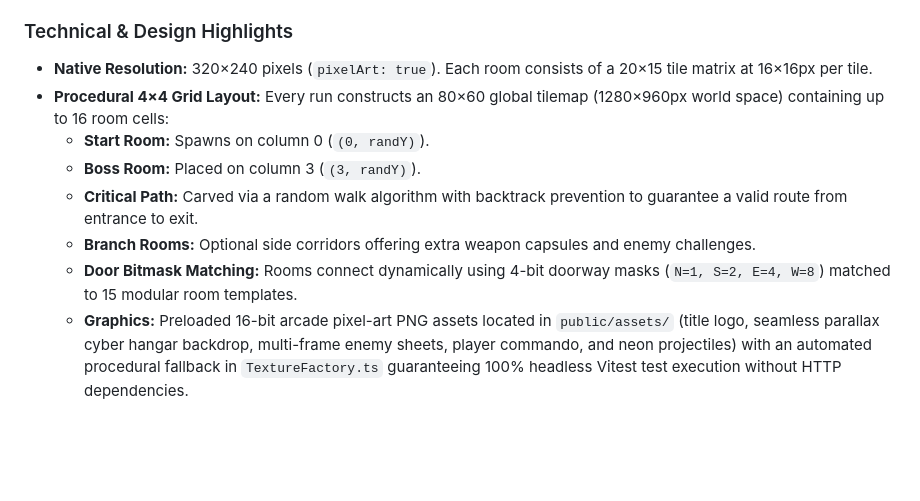
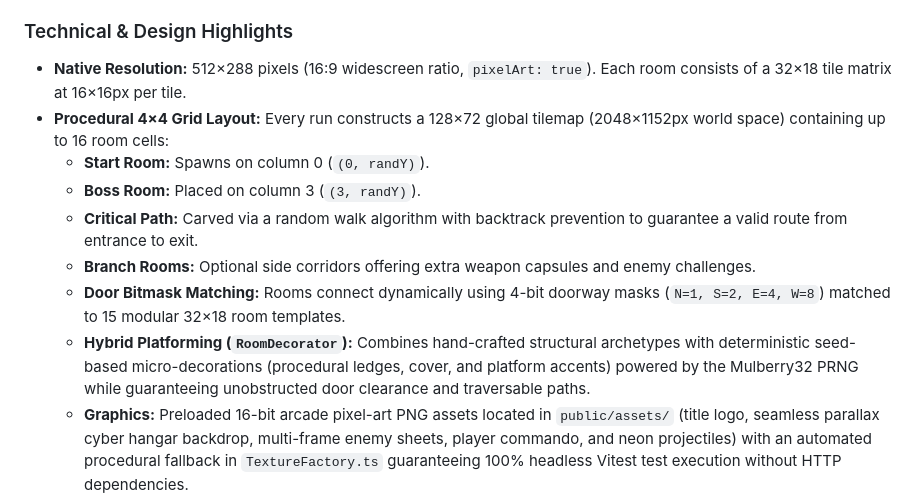
Before and after one commit to BuneZT/flex-commando, a Markdown page: docs/GAME_MANUAL.md, the part around the change. Drawn GitHub-style; blank space fills up the shorter version.

```diff
--- a/docs/GAME_MANUAL.md
+++ b/docs/GAME_MANUAL.md
@@ -16,13 +16,14 @@ A comprehensive guide to the concept, enemies, weapons, visuals, and win/loss co
 Players step into the combat boots of an over-the-top 80s action hero—featuring a crimson headband, cobalt tactical vest with chrome harness, high-contrast desert khaki pants, and white wrist wraps—battling through a procedurally generated cybernetic fortress to eliminate hostile robotic forces and conquer the fortress guardian.
 
 ### Technical & Design Highlights
-* **Native Resolution:** 320×240 pixels (`pixelArt: true`). Each room consists of a 20×15 tile matrix at 16×16px per tile.
-* **Procedural 4×4 Grid Layout:** Every run constructs an 80×60 global tilemap (1280×960px world space) containing up to 16 room cells:
+* **Native Resolution:** 512×288 pixels (16:9 widescreen ratio, `pixelArt: true`). Each room consists of a 32×18 tile matrix at 16×16px per tile.
+* **Procedural 4×4 Grid Layout:** Every run constructs a 128×72 global tilemap (2048×1152px world space) containing up to 16 room cells:
   * **Start Room:** Spawns on column 0 (`(0, randY)`).
   * **Boss Room:** Placed on column 3 (`(3, randY)`).
   * **Critical Path:** Carved via a random walk algorithm with backtrack prevention to guarantee a valid route from entrance to exit.
   * **Branch Rooms:** Optional side corridors offering extra weapon capsules and enemy challenges.
-  * **Door Bitmask Matching:** Rooms connect dynamically using 4-bit doorway masks (`N=1, S=2, E=4, W=8`) matched to 15 modular room templates.
+  * **Door Bitmask Matching:** Rooms connect dynamically using 4-bit doorway masks (`N=1, S=2, E=4, W=8`) matched to 15 modular 32×18 room templates.
+  * **Hybrid Platforming (`RoomDecorator`):** Combines hand-crafted structural archetypes with deterministic seed-based micro-decorations (procedural ledges, cover, and platform accents) powered by the Mulberry32 PRNG while guaranteeing unobstructed door clearance and traversable paths.
   * **Graphics:** Preloaded 16-bit arcade pixel-art PNG assets located in `public/assets/` (title logo, seamless parallax cyber hangar backdrop, multi-frame enemy sheets, player commando, and neon projectiles) with an automated procedural fallback in `TextureFactory.ts` guaranteeing 100% headless Vitest test execution without HTTP dependencies.
   * **Audio:** Preloaded CC0 chiptune audio tracks (`bgm_stage`, `bgm_boss`) in `public/assets/audio/` with automated procedural Web Audio synthesis fallback in `SoundManager.ts` ensuring rich sound and 100% headless Vitest test execution without HTTP dependencies.
 * **Seamless Room Camera & Culling:** Smooth pan transitions between rooms; off-screen rooms pause enemy AI and physics to maintain 60 FPS performance.
```
Also changed, not shown: AGENTS.md (+8 -6 lines).
